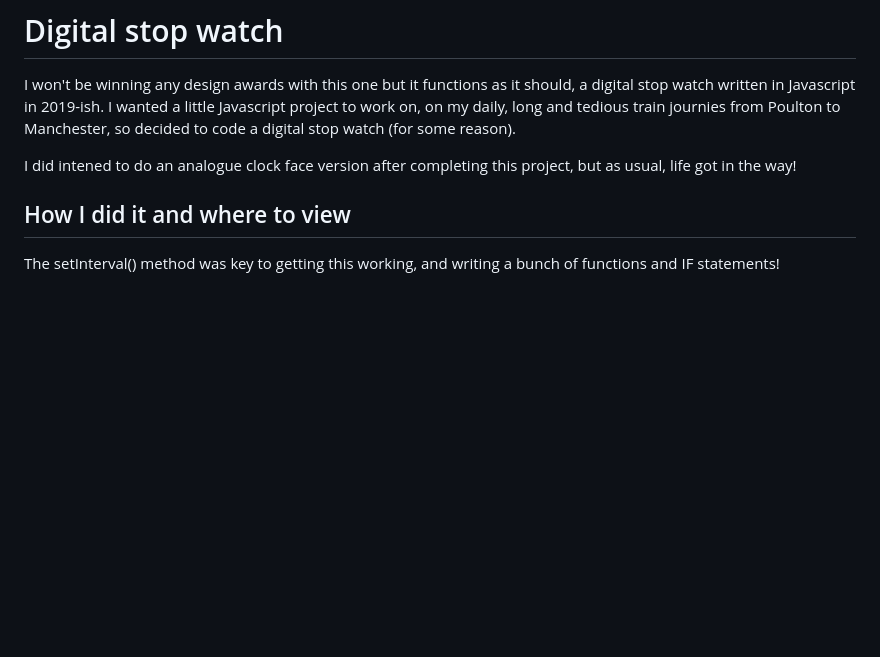
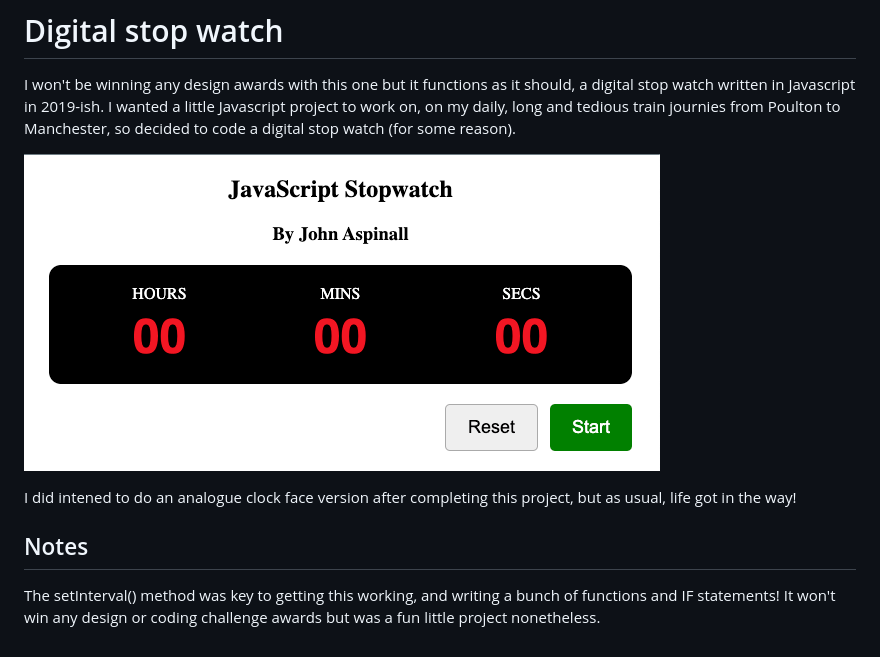
Before and after one commit to johnasp/js-stop-watch, a Markdown page: README.md, the part around the change. Drawn GitHub-style; pictures changed too: img/stopwatch-thumb.png (added); blank space fills up the shorter version.

Commit message:
Project thumbnail

```diff
--- a/README.md
+++ b/README.md
@@ -2,8 +2,10 @@
 
 I won't be winning any design awards with this one but it functions as it should, a digital stop watch written in Javascript in 2019-ish.  I wanted a little Javascript project to work on, on my daily, long and tedious train journies from Poulton to Manchester,  so decided to code a digital stop watch (for some reason).
 
+![Stopwatch thumbnail](img/stopwatch-thumb.png)
+
 I did intened to do an analogue clock face version after completing this project, but as usual, life got in the way!
 
-## How I did it and where to view
+## Notes
 
-The setInterval() method was key to getting this working, and writing a bunch of functions and IF statements!
+The setInterval() method was key to getting this working, and writing a bunch of functions and IF statements!  It won't win any design or coding challenge awards but was a fun little project nonetheless.
```
Also changed, not shown: img/barca.png (deleted).
